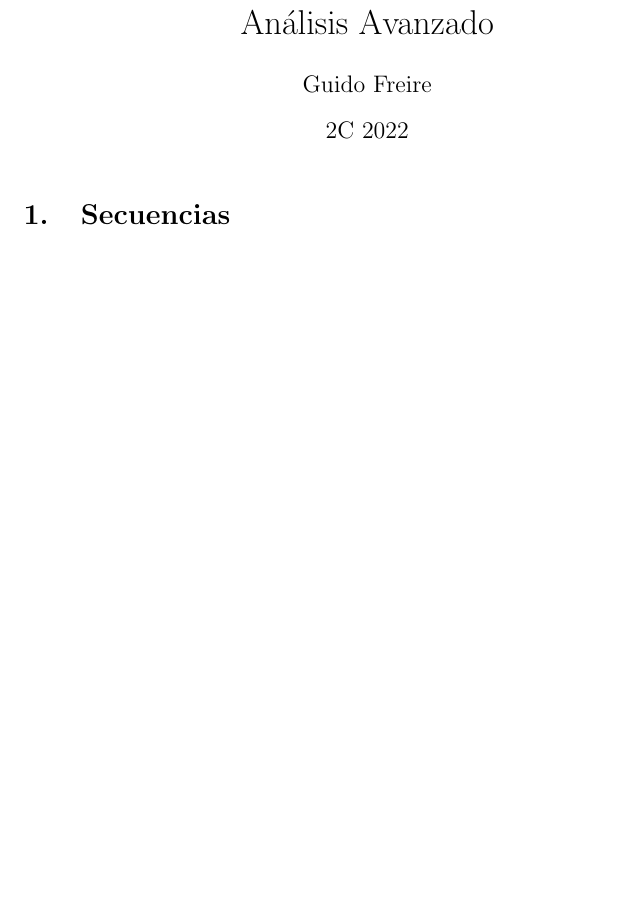
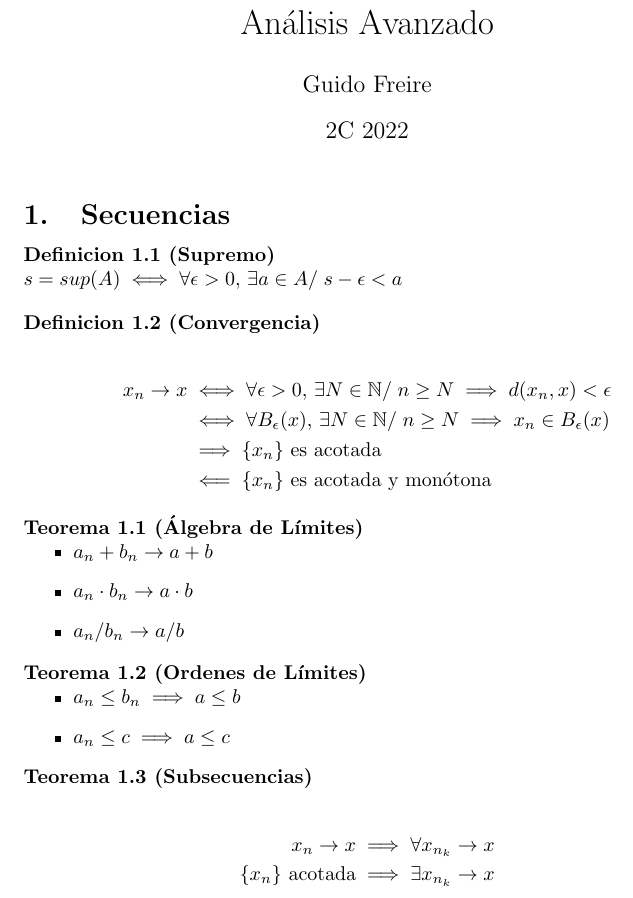
Before and after one commit to freire-guido/an-avanzado, a LaTeX document (csheet.tex): part of the page before the commit and part of page 1 of 2 after it, cut so that both start at the same text, the shorter picture padded with empty space. Compiled offline with pdfLaTeX.

Commit message:
hasta subsecuencias

```diff
--- a/csheet.tex
+++ b/csheet.tex
@@ -9,6 +9,36 @@
 \maketitle
 
 \section{Secuencias}
+\begin{definicion}[Supremo]
+    $s = sup(A) \iff \forall \epsilon > 0,\, \exists a \in A /\; s - \epsilon < a$
+\end{definicion}
+\begin{definicion}[Convergencia]
+    \begin{align*}
+        x_n \rightarrow x &\iff \forall \epsilon > 0,\, \exists N \in \mathbb{N} /\; n \geq N \implies d(x_n, x) < \epsilon\\
+            &\iff \forall B_\epsilon(x),\, \exists N \in \mathbb{N} /\; n \geq N \implies x_n \in B_\epsilon(x)\\
+            &\implies \{x_n\} \text{ es acotada}\\
+            & \impliedby \{x_n\} \text{ es acotada y mon\'otona}
+    \end{align*}
+\end{definicion}
+\begin{teorema}[\'Algebra de L\'imites]
+    \begin{itemize}
+    \item $a_n + b_n \rightarrow a + b$
+    \item $a_n\cdot b_n \rightarrow a\cdot b$
+    \item $a_n / b_n \rightarrow a/b$
+    \end{itemize}
+\end{teorema}
+\begin{teorema}[Ordenes de L\'imites]
+    \begin{itemize}
+        \item $a_n \leq b_n \implies a \leq b$
+        \item $a_n \leq c \implies a \leq c$
+        \end{itemize}
+\end{teorema}
+\begin{teorema}[Subsecuencias]
+    \begin{align*}
+        x_n \rightarrow x &\implies \forall x_{n_k} \rightarrow x\\
+        \{x_n\} \text{ acotada} &\implies \exists x_{n_k} \rightarrow x
+    \end{align*}
+\end{teorema}
 
 \section{Cardinalidad}
 
```
